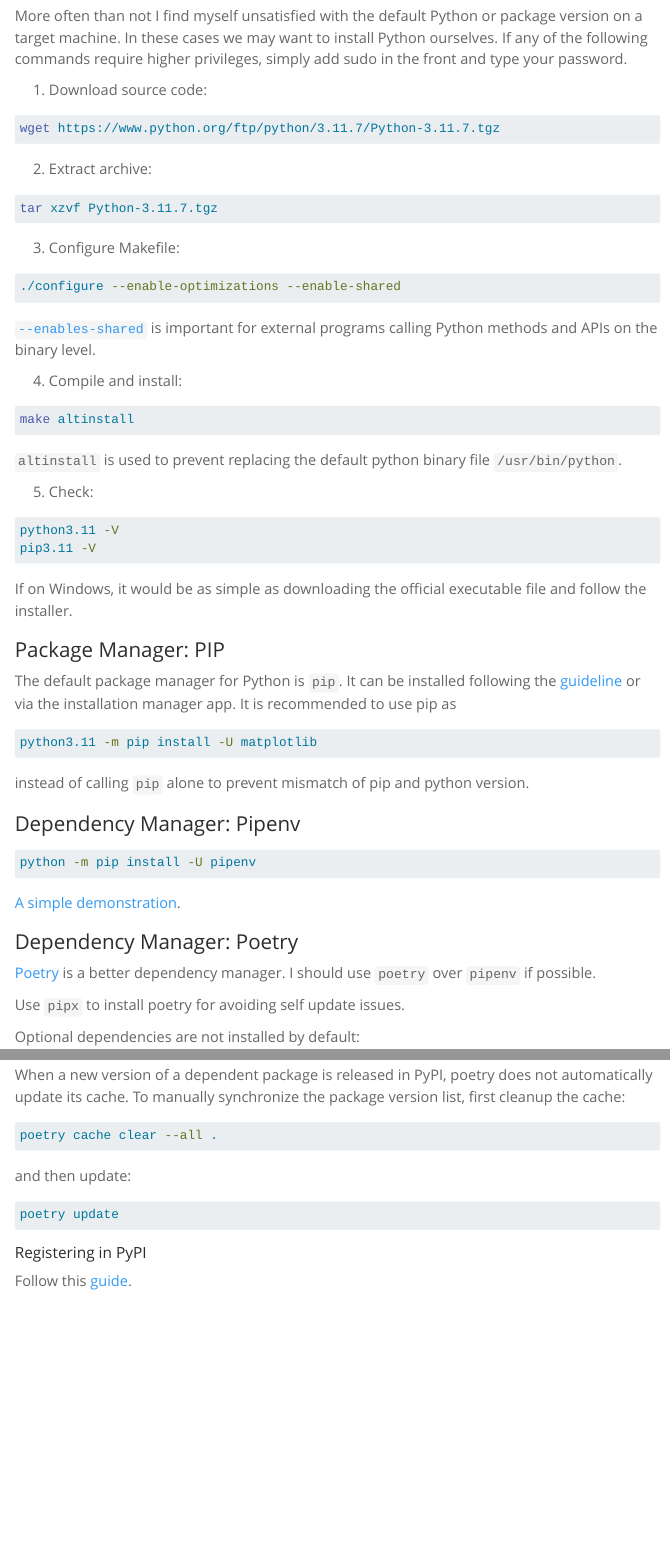
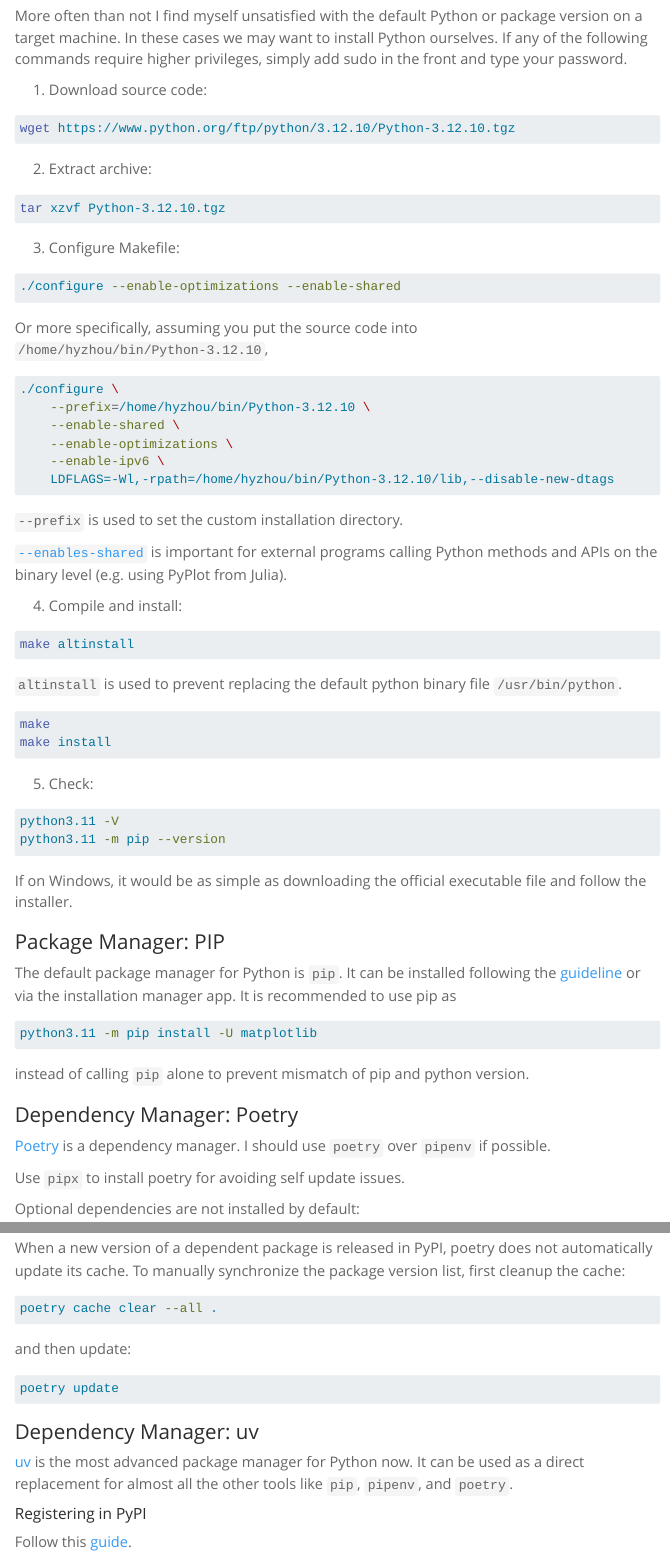
Before and after one commit to henry2004y/henry2004y.github.io, a Quarto document (posts/python/index.qmd): the page in a window 1100 px wide, from 610 px down, and a second part further down, joined at a grey line. Rendered offline with R 4.5, knitr and Pandoc in place of Quarto, with nearby package versions; menus at the side of the page are left out.

Commit message:
Update Python notes

````diff
--- a/posts/python/index.qmd
+++ b/posts/python/index.qmd
@@ -3,7 +3,7 @@
 author: "Hongyang Zhou"
 date: "2021-10-15"
 categories: [programming]
-date-modified: "2024-11-29"
+date-modified: "2025-04-23"
 ---
 
 > Good languages stop you from writing stupid codes; bad languages allow you to write more stupid codes.
@@ -30,13 +30,13 @@
 1. Download source code:
 
 ```sh
-wget https://www.python.org/ftp/python/3.11.7/Python-3.11.7.tgz
+wget https://www.python.org/ftp/python/3.12.10/Python-3.12.10.tgz
 ```
 
 2. Extract archive:
 
 ```sh
-tar xzvf Python-3.11.7.tgz
+tar xzvf Python-3.12.10.tgz
 ```
 
 3. Configure Makefile:
@@ -45,7 +45,20 @@
 ./configure --enable-optimizations --enable-shared
 ```
 
-[`--enables-shared`](https://docs.python.org/3/using/configure.html#linker-options) is important for external programs calling Python methods and APIs on the binary level.
+Or more specifically, assuming you put the source code into `/home/hyzhou/bin/Python-3.12.10`,
+
+```sh
+./configure \
+    --prefix=/home/hyzhou/bin/Python-3.12.10 \
+    --enable-shared \
+    --enable-optimizations \
+    --enable-ipv6 \
+    LDFLAGS=-Wl,-rpath=/home/hyzhou/bin/Python-3.12.10/lib,--disable-new-dtags
+```
+
+`--prefix` is used to set the custom installation directory.
+
+[`--enables-shared`](https://docs.python.org/3/using/configure.html#linker-options) is important for external programs calling Python methods and APIs on the binary level (e.g. using PyPlot from Julia).
 
 4. Compile and install:
 
@@ -55,11 +68,16 @@
 
 `altinstall` is used to prevent replacing the default python binary file `/usr/bin/python`.
 
+```sh
+make
+make install
+```
+
 5. Check:
 
 ```sh
 python3.11 -V
-pip3.11 -V
+python3.11 -m pip --version
 ```
 
 If on Windows, it would be as simple as downloading the official executable file and follow the installer.
@@ -74,17 +92,9 @@
 
 instead of calling `pip` alone to prevent mismatch of pip and python version.
 
-### Dependency Manager: Pipenv
-
-```sh
-python -m pip install -U pipenv
-```
-
-[A simple demonstration](https://docs.python-guide.org/dev/virtualenvs/#installing-packages-for-your-project).
-
 ### Dependency Manager: Poetry
 
-[Poetry](https://python-poetry.org/docs/) is a better dependency manager. I should use `poetry` over `pipenv` if possible.
+[Poetry](https://python-poetry.org/docs/) is a dependency manager. I should use `poetry` over `pipenv` if possible.
 
 Use `pipx` to install poetry for avoiding self update issues.
 
@@ -135,6 +145,10 @@
 ```bash
 poetry update
 ```
+
+### Dependency Manager: uv
+
+[uv](https://docs.astral.sh/uv/) is the most advanced package manager for Python now. It can be used as a direct replacement for almost all the other tools like `pip`, `pipenv`, and `poetry`.
 
 #### Registering in PyPI
 
````
